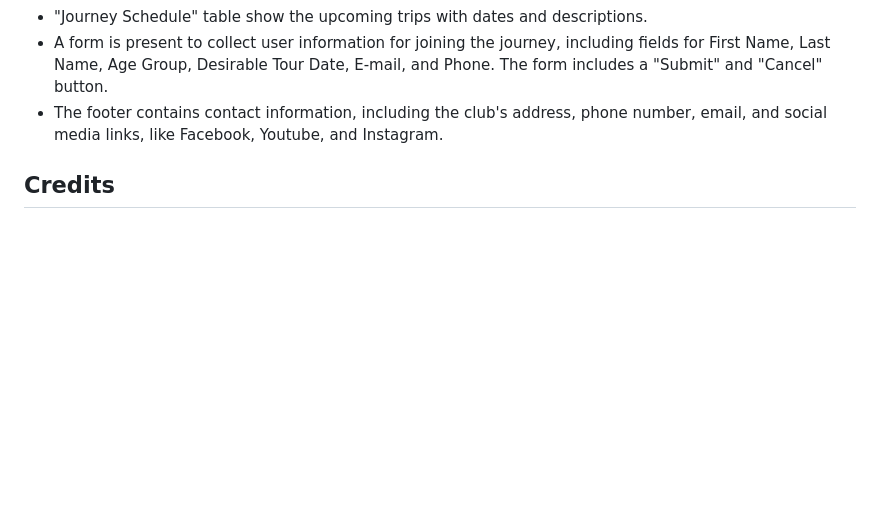
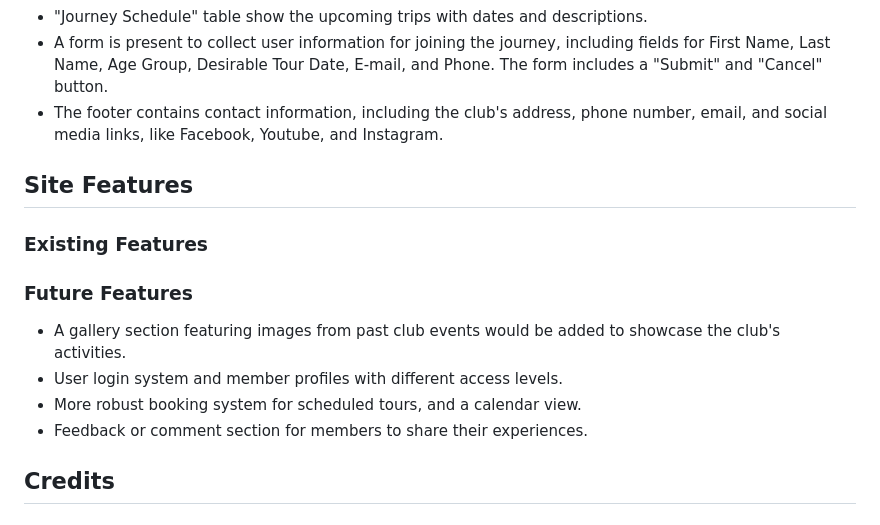
Before and after one commit to ihorsniezhko/alpine-eagles-club, a Markdown page: README.md, the part around the change. Rendered like a GitHub page; blank space fills up the shorter version.

Commit message:
Readme section Site Feeatures with projected future features

```diff
--- a/README.md
+++ b/README.md
@@ -43,6 +43,16 @@ Balsamiq wireframes are low-fidelity, hand-drawn style digital sketches of the A
 *   A form is present to collect user information for joining the journey, including fields for First Name, Last Name, Age Group, Desirable Tour Date, E-mail, and Phone. The form includes a "Submit" and "Cancel" button.
 *   The footer contains contact information, including the club's address, phone number, email, and social media links, like Facebook, Youtube, and Instagram.
 
+## Site Features
+
+### Existing Features
+
+### Future Features
+*   A gallery section featuring images from past club events would be added to showcase the club's activities.
+*   User login system and member profiles with different access levels.
+*   More robust booking system for scheduled tours, and a calendar view.
+*   Feedback or comment section for members to share their experiences.
+
 ## Credits
 
 ### Content
```
